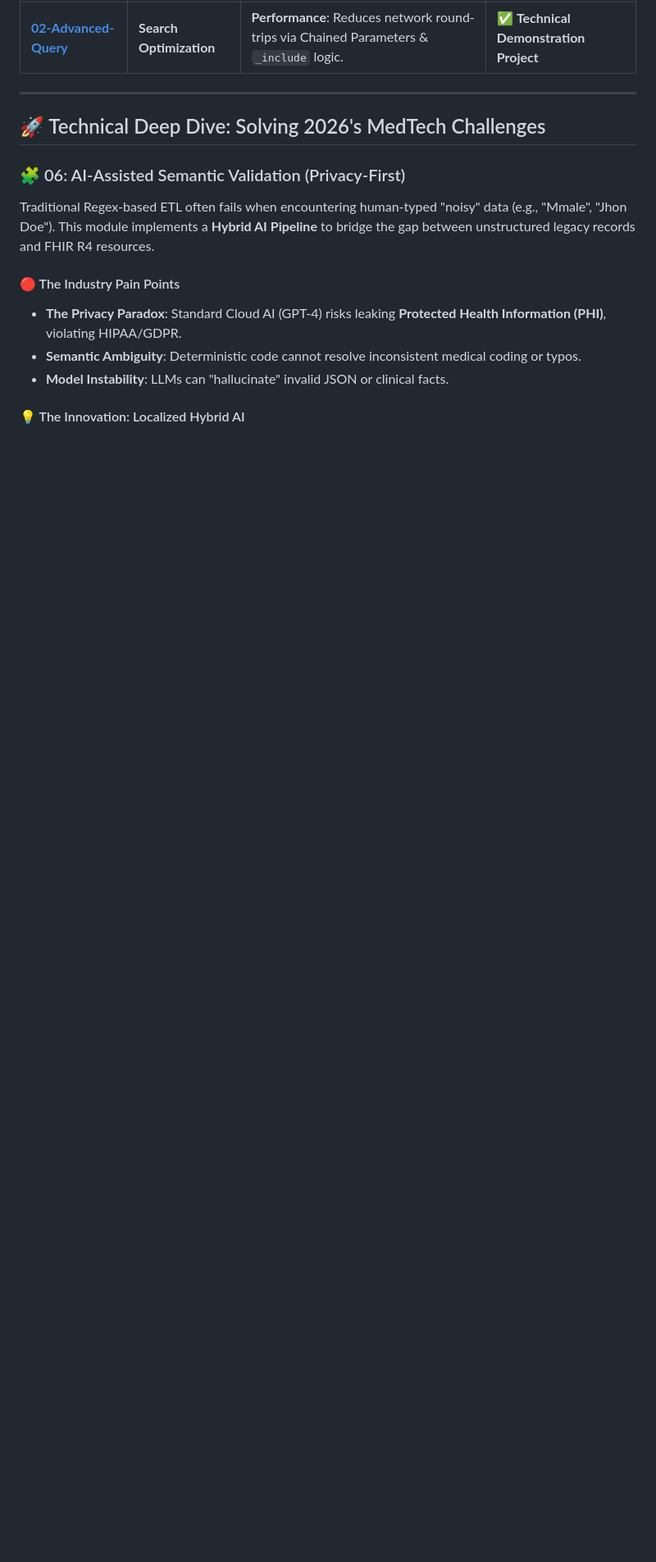
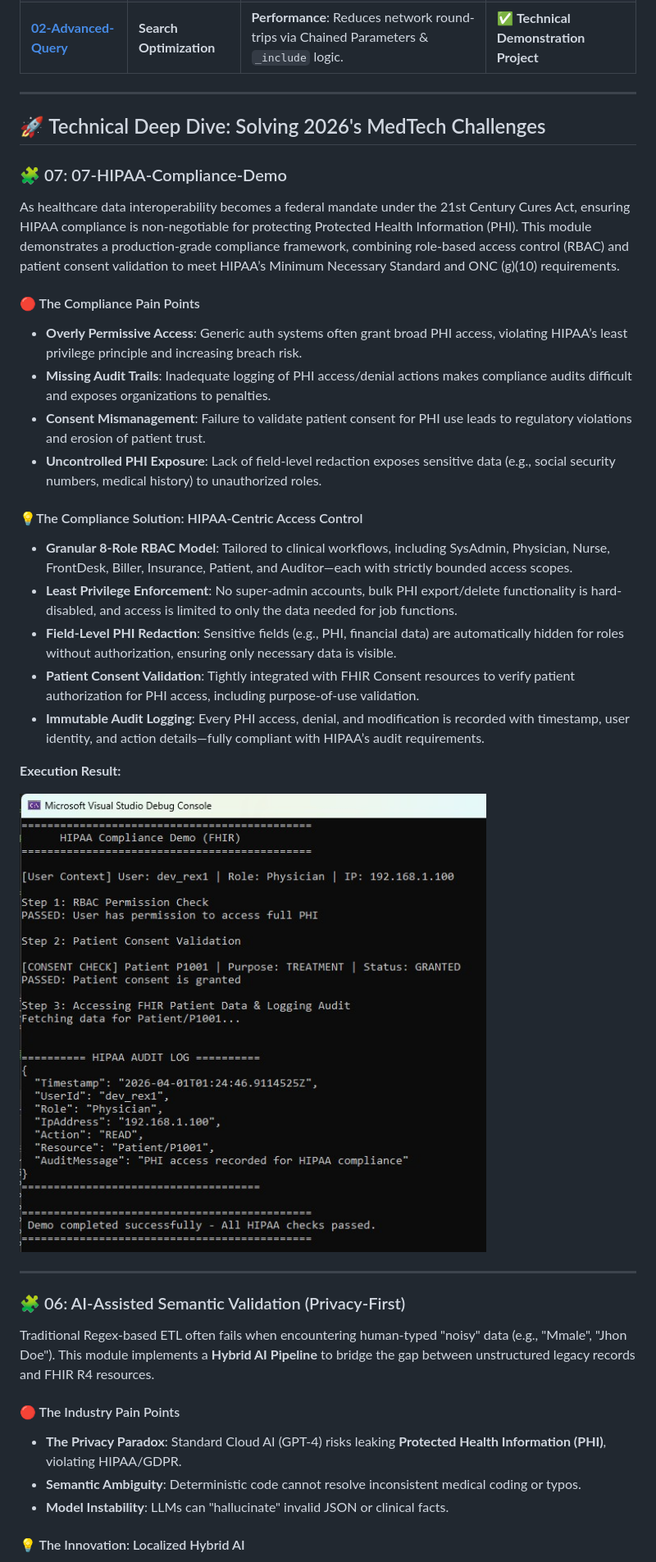
Before and after one commit to memoryfraction/HealthData-Interoperability-Csharp, a Markdown page: README.md, the part around the change. Shown at 82% size. Rendered like a GitHub page; blank space fills up the shorter version.

Commit message:
Document HIPAA compliance framework and solutions
Added a new module on HIPAA compliance, detailing pain points and solutions for healthcare data interoperability.

```diff
--- a/README.md
+++ b/README.md
@@ -59,6 +59,27 @@ graph TD
 ---
 
 ## 🚀 Technical Deep Dive: Solving 2026's MedTech Challenges
+### 🧩 07: 07-HIPAA-Compliance-Demo
+As healthcare data interoperability becomes a federal mandate under the 21st Century Cures Act, ensuring HIPAA compliance is non-negotiable for protecting Protected Health Information (PHI). This module demonstrates a production-grade compliance framework, combining role-based access control (RBAC) and patient consent validation to meet HIPAA’s Minimum Necessary Standard and ONC (g)(10) requirements.
+
+#### 🔴 The Compliance Pain Points
+* **Overly Permissive Access**: Generic auth systems often grant broad PHI access, violating HIPAA’s least privilege principle and increasing breach risk.
+* **Missing Audit Trails**: Inadequate logging of PHI access/denial actions makes compliance audits difficult and exposes organizations to penalties.
+* **Consent Mismanagement**: Failure to validate patient consent for PHI use leads to regulatory violations and erosion of patient trust.
+* **Uncontrolled PHI Exposure**: Lack of field-level redaction exposes sensitive data (e.g., social security numbers, medical history) to unauthorized roles.
+
+#### 💡The Compliance Solution: HIPAA-Centric Access Control
+* **Granular 8-Role RBAC Model**: Tailored to clinical workflows, including SysAdmin, Physician, Nurse, FrontDesk, Biller, Insurance, Patient, and Auditor—each with strictly bounded access scopes.
+* **Least Privilege Enforcement**: No super-admin accounts, bulk PHI export/delete functionality is hard-disabled, and access is limited to only the data needed for job functions.
+* **Field-Level PHI Redaction**: Sensitive fields (e.g., PHI, financial data) are automatically hidden for roles without authorization, ensuring only necessary data is visible.
+* **Patient Consent Validation**: Tightly integrated with FHIR Consent resources to verify patient authorization for PHI access, including purpose-of-use validation.
+* **Immutable Audit Logging**: Every PHI access, denial, and modification is recorded with timestamp, user identity, and action details—fully compliant with HIPAA’s audit requirements.
+
+**Execution Result:**
+
+![07-Compliance Demo Result](https://github.com/memoryfraction/HealthData-Interoperability-Csharp/blob/main/images/07%20Compliance%20demo%20result.jpg?raw=true)
+
+---
 
 ### 🧩 06: AI-Assisted Semantic Validation (Privacy-First)
 Traditional Regex-based ETL often fails when encountering human-typed "noisy" data (e.g., "Mmale", "Jhon Doe"). This module implements a **Hybrid AI Pipeline** to bridge the gap between unstructured legacy records and FHIR R4 resources.
```
